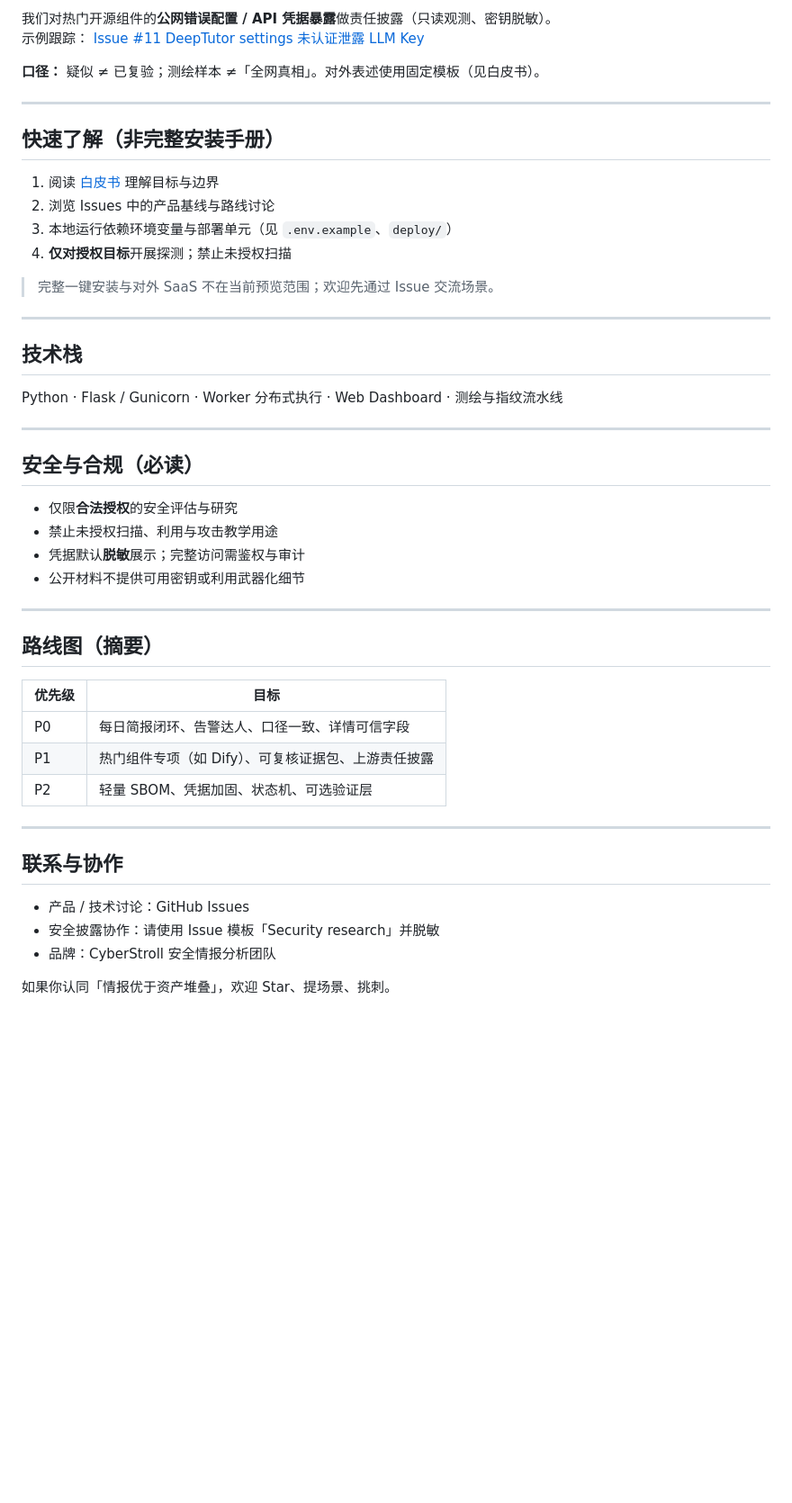
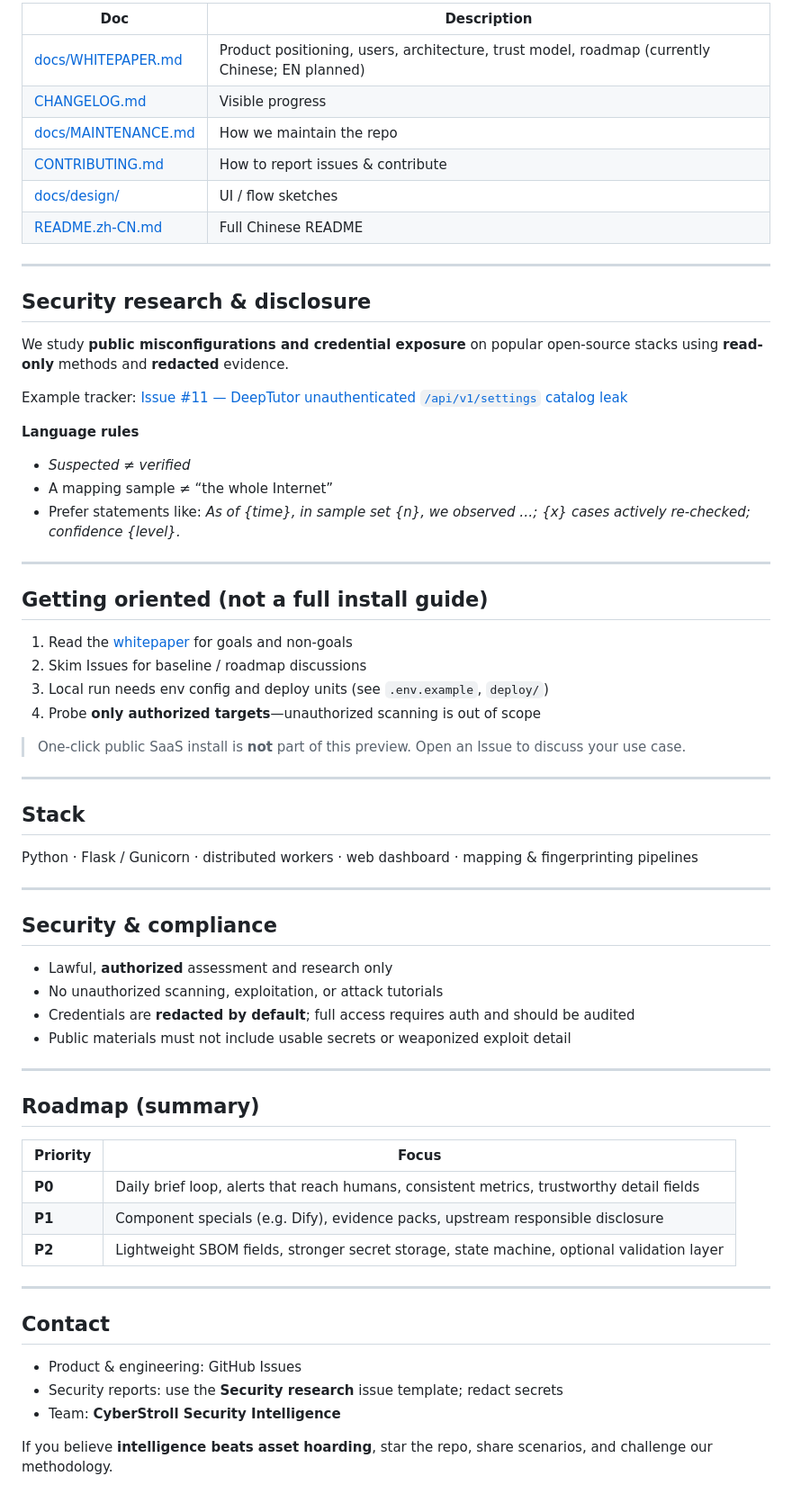
Before and after one commit to tajleonbennis-maker/software_chian, a Markdown page: README.md, the part around one of its changes. Shown at 90% size. Rendered like a GitHub page; blank space fills up the shorter version.

Commit message:
docs: internationalize README (English primary)

```diff
--- a/README.md
+++ b/README.md
@@ -80,51 +75,69 @@
 
-我们对热门开源组件的**公网错误配置 / API 凭据暴露**做责任披露（只读观测、密钥脱敏）。
-示例跟踪： [Issue #11 DeepTutor settings 未认证泄露 LLM Key](https://github.com/tajleonbennis-maker/software_chian/issues/11)
-
-**口径：** 疑似 ≠ 已复验；测绘样本 ≠「全网真相」。对外表述使用固定模板（见白皮书）。
+| Doc | Description |
+|-----|-------------|
+| [docs/WHITEPAPER.md](./docs/WHITEPAPER.md) | Product positioning, users, architecture, trust model, roadmap (currently Chinese; EN planned) |
+| [CHANGELOG.md](./CHANGELOG.md) | Visible progress |
+| [docs/MAINTENANCE.md](./docs/MAINTENANCE.md) | How we maintain the repo |
+| [CONTRIBUTING.md](./CONTRIBUTING.md) | How to report issues & contribute |
+| [docs/design/](./docs/design/) | UI / flow sketches |
+| [README.zh-CN.md](./README.zh-CN.md) | Full Chinese README |
 
 ---
 
-## 快速了解（非完整安装手册）
+## Security research & disclosure
 
-1. 阅读 [白皮书](./docs/WHITEPAPER.md) 理解目标与边界
-2. 浏览 Issues 中的产品基线与路线讨论
-3. 本地运行依赖环境变量与部署单元（见 `.env.example`、`deploy/`）
-4. **仅对授权目标**开展探测；禁止未授权扫描
+We study **public misconfigurations and credential exposure** on popular open-source stacks using **read-only** methods and **redacted** evidence.
 
-> 完整一键安装与对外 SaaS 不在当前预览范围；欢迎先通过 Issue 交流场景。
+Example tracker: [Issue #11 — DeepTutor unauthenticated `/api/v1/settings` catalog leak](https://github.com/tajleonbennis-maker/software_chian/issues/11)
+
+**Language rules**
+
+- *Suspected* ≠ *verified*
+- A mapping sample ≠ “the whole Internet”
+- Prefer statements like: *As of {time}, in sample set {n}, we observed …; {x} cases actively re-checked; confidence {level}.*
 
 ---
 
-## 技术栈
+## Getting oriented (not a full install guide)
 
-Python · Flask / Gunicorn · Worker 分布式执行 · Web Dashboard · 测绘与指纹流水线
+1. Read the [whitepaper](./docs/WHITEPAPER.md) for goals and non-goals
+2. Skim Issues for baseline / roadmap discussions
+3. Local run needs env config and deploy units (see `.env.example`, `deploy/`)
+4. Probe **only authorized targets**—unauthorized scanning is out of scope
+
+> One-click public SaaS install is **not** part of this preview. Open an Issue to discuss your use case.
 
 ---
 
-## 安全与合规（必读）
+## Stack
 
-- 仅限**合法授权**的安全评估与研究
-- 禁止未授权扫描、利用与攻击教学用途
-- 凭据默认**脱敏**展示；完整访问需鉴权与审计
-- 公开材料不提供可用密钥或利用武器化细节
+Python · Flask / Gunicorn · distributed workers · web dashboard · mapping & fingerprinting pipelines
 
 ---
 
-## 路线图（摘要）
+## Security & compliance
 
-| 优先级 | 目标 |
-|--------|------|
-| P0 | 每日简报闭环、告警达人、口径一致、详情可信字段 |
-| P1 | 热门组件专项（如 Dify）、可复核证据包、上游责任披露 |
-| P2 | 轻量 SBOM、凭据加固、状态机、可选验证层 |
+- Lawful, **authorized** assessment and research only
+- No unauthorized scanning, exploitation, or attack tutorials
+- Credentials are **redacted by default**; full access requires auth and should be audited
+- Public materials must not include usable secrets or weaponized exploit detail
 
 ---
 
-## 联系与协作
+## Roadmap (summary)
 
-- 产品 / 技术讨论：GitHub Issues
-- 安全披露协作：请使用 Issue 模板「Security research」并脱敏
-- 品牌：CyberStroll 安全情报分析团队
+| Priority | Focus |
+|----------|--------|
+| **P0** | Daily brief loop, alerts that reach humans, consistent metrics, trustworthy detail fields |
+| **P1** | Component specials (e.g. Dify), evidence packs, upstream responsible disclosure |
+| **P2** | Lightweight SBOM fields, stronger secret storage, state machine, optional validation layer |
 
-如果你认同「情报优于资产堆叠」，欢迎 Star、提场景、挑刺。
+---
+
+## Contact
+
+- Product & engineering: GitHub Issues
+- Security reports: use the **Security research** issue template; redact secrets
+- Team: **CyberStroll Security Intelligence**
+
+If you believe **intelligence beats asset hoarding**, star the repo, share scenarios, and challenge our methodology.
```
Also changed, not shown: other parts of README.md (+48 -53 lines).
